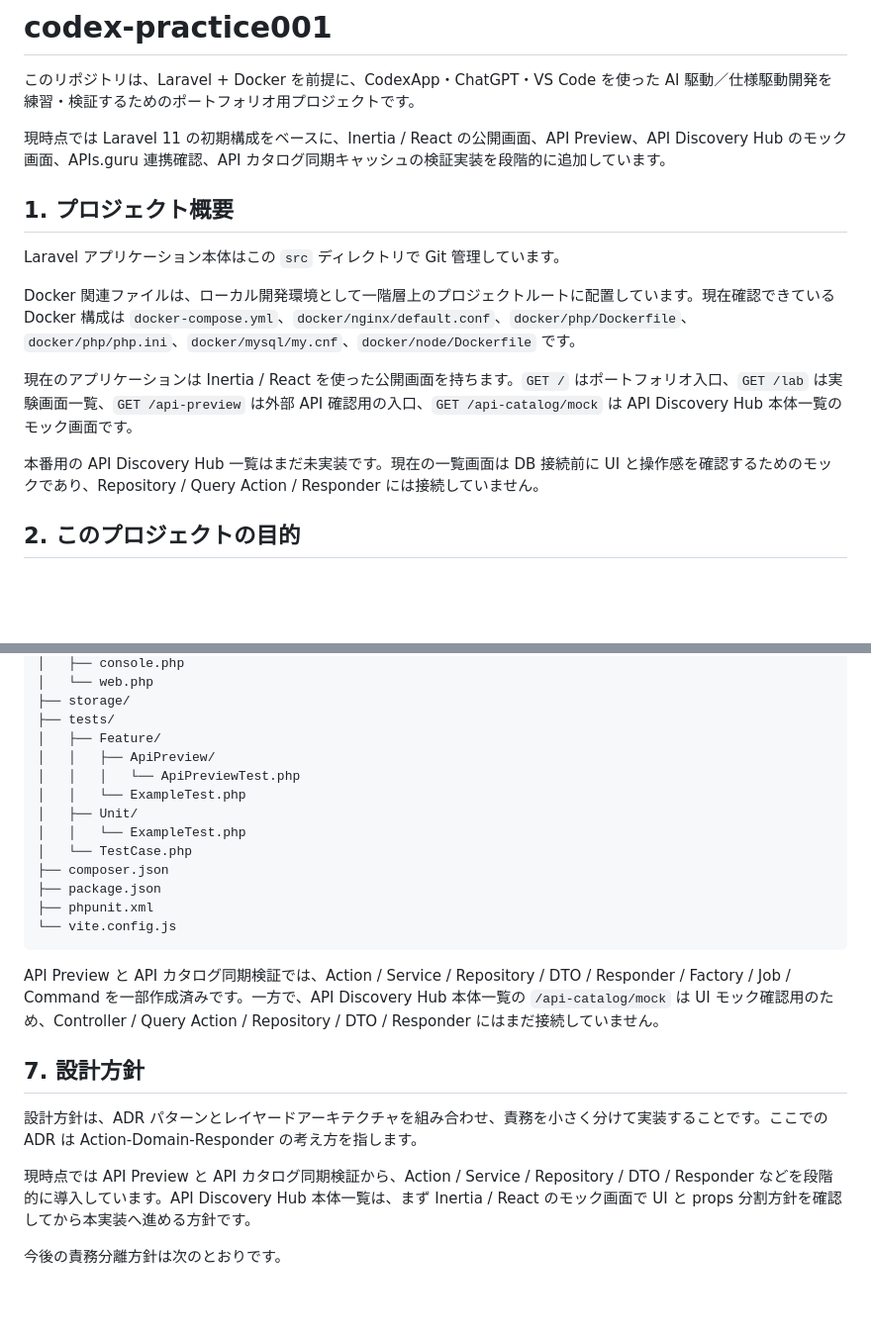
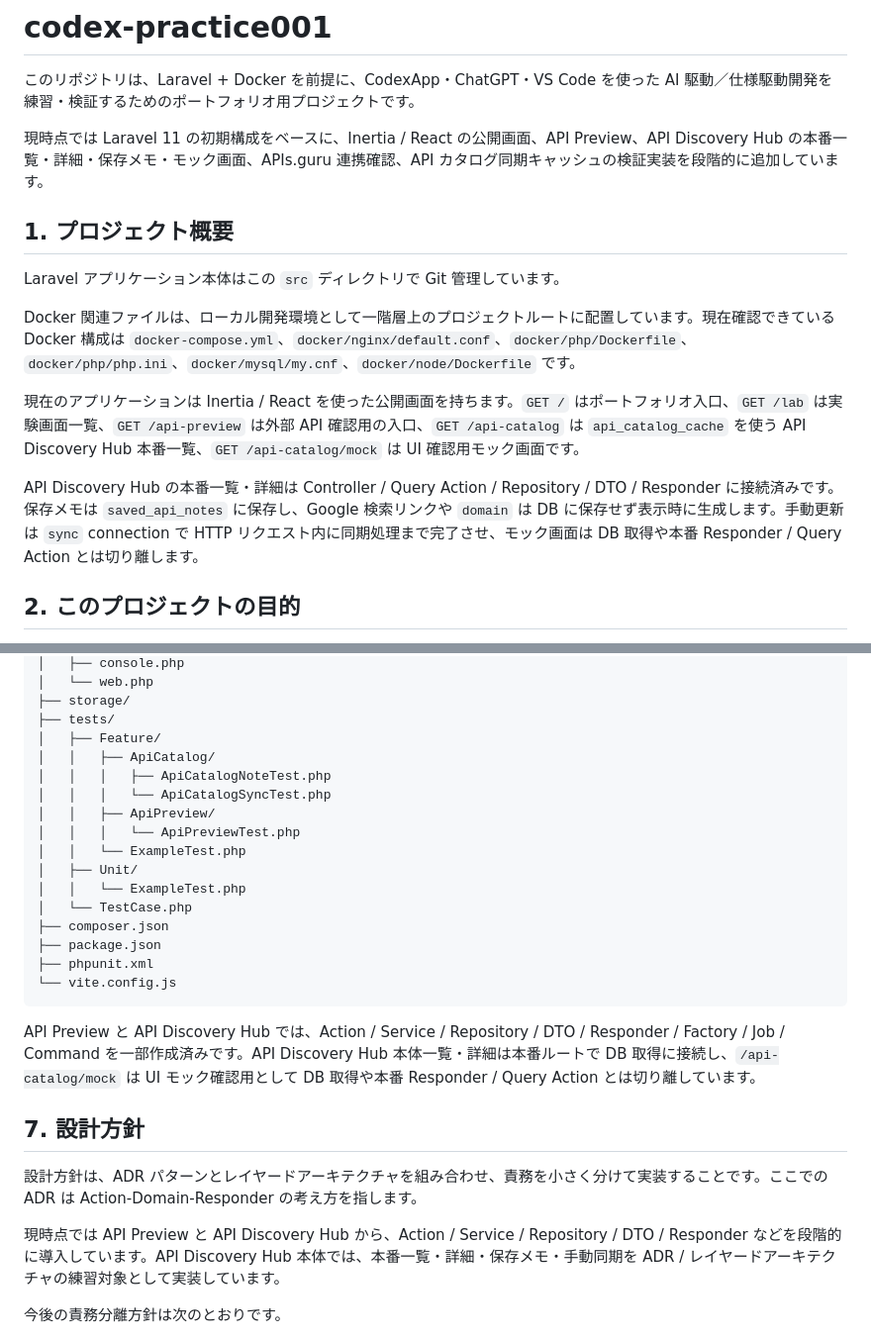
Before and after one commit to Ryosuke-Shigi/codex-practice001, a Markdown page: README.md, 2 parts joined by grey strips. Shown at 99% size. GitHub-like rendering; blank space fills up the shorter version.

````diff
--- a/README.md
+++ b/README.md
@@ -2,7 +2,7 @@
 
 このリポジトリは、Laravel + Docker を前提に、CodexApp・ChatGPT・VS Code を使った AI 駆動／仕様駆動開発を練習・検証するためのポートフォリオ用プロジェクトです。
 
-現時点では Laravel 11 の初期構成をベースに、Inertia / React の公開画面、API Preview、API Discovery Hub のモック画面、APIs.guru 連携確認、API カタログ同期キャッシュの検証実装を段階的に追加しています。
+現時点では Laravel 11 の初期構成をベースに、Inertia / React の公開画面、API Preview、API Discovery Hub の本番一覧・詳細・保存メモ・モック画面、APIs.guru 連携確認、API カタログ同期キャッシュの検証実装を段階的に追加しています。
 
 ## 1. プロジェクト概要
 
@@ -10,9 +10,9 @@ Laravel アプリケーション本体はこの `src` ディレクトリで Git
 
 Docker 関連ファイルは、ローカル開発環境として一階層上のプロジェクトルートに配置しています。現在確認できている Docker 構成は `docker-compose.yml`、`docker/nginx/default.conf`、`docker/php/Dockerfile`、`docker/php/php.ini`、`docker/mysql/my.cnf`、`docker/node/Dockerfile` です。
 
-現在のアプリケーションは Inertia / React を使った公開画面を持ちます。`GET /` はポートフォリオ入口、`GET /lab` は実験画面一覧、`GET /api-preview` は外部 API 確認用の入口、`GET /api-catalog/mock` は API Discovery Hub 本体一覧のモック画面です。
+現在のアプリケーションは Inertia / React を使った公開画面を持ちます。`GET /` はポートフォリオ入口、`GET /lab` は実験画面一覧、`GET /api-preview` は外部 API 確認用の入口、`GET /api-catalog` は `api_catalog_cache` を使う API Discovery Hub 本番一覧、`GET /api-catalog/mock` は UI 確認用モック画面です。
 
-本番用の API Discovery Hub 一覧はまだ未実装です。現在の一覧画面は DB 接続前に UI と操作感を確認するためのモックであり、Repository / Query Action / Responder には接続していません。
+API Discovery Hub の本番一覧・詳細は Controller / Query Action / Repository / DTO / Responder に接続済みです。保存メモは `saved_api_notes` に保存し、Google 検索リンクや `domain` は DB に保存せず表示時に生成します。手動更新は `sync` connection で HTTP リクエスト内に同期処理まで完了させ、モック画面は DB 取得や本番 Responder / Query Action とは切り離します。
 
 ## 2. このプロジェクトの目的
 
@@ -148,6 +154,9 @@ src/
 ├── storage/
 ├── tests/
 │   ├── Feature/
+│   │   ├── ApiCatalog/
+│   │   │   ├── ApiCatalogNoteTest.php
+│   │   │   └── ApiCatalogSyncTest.php
 │   │   ├── ApiPreview/
 │   │   │   └── ApiPreviewTest.php
 │   │   └── ExampleTest.php
@@ -160,13 +169,13 @@ src/
 └── vite.config.js
 ```
 
-API Preview と API カタログ同期検証では、Action / Service / Repository / DTO / Responder / Factory / Job / Command を一部作成済みです。一方で、API Discovery Hub 本体一覧の `/api-catalog/mock` は UI モック確認用のため、Controller / Query Action / Repository / DTO / Responder にはまだ接続していません。
+API Preview と API Discovery Hub では、Action / Service / Repository / DTO / Responder / Factory / Job / Command を一部作成済みです。API Discovery Hub 本体一覧・詳細は本番ルートで DB 取得に接続し、`/api-catalog/mock` は UI モック確認用として DB 取得や本番 Responder / Query Action とは切り離しています。
 
 ## 7. 設計方針
 
 設計方針は、ADR パターンとレイヤードアーキテクチャを組み合わせ、責務を小さく分けて実装することです。ここでの ADR は Action-Domain-Responder の考え方を指します。
 
-現時点では API Preview と API カタログ同期検証から、Action / Service / Repository / DTO / Responder などを段階的に導入しています。API Discovery Hub 本体一覧は、まず Inertia / React のモック画面で UI と props 分割方針を確認してから本実装へ進める方針です。
+現時点では API Preview と API Discovery Hub から、Action / Service / Repository / DTO / Responder などを段階的に導入しています。API Discovery Hub 本体では、本番一覧・詳細・保存メモ・手動同期を ADR / レイヤードアーキテクチャの練習対象として実装しています。
 
 今後の責務分離方針は次のとおりです。
 
````
Also changed, not shown: other parts of README.md (+14 -10 lines).
